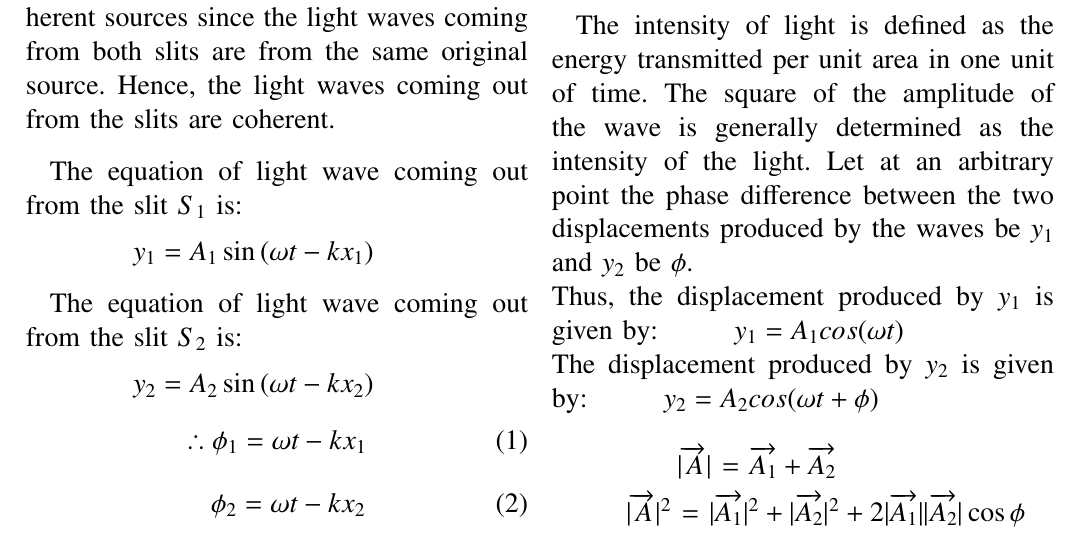
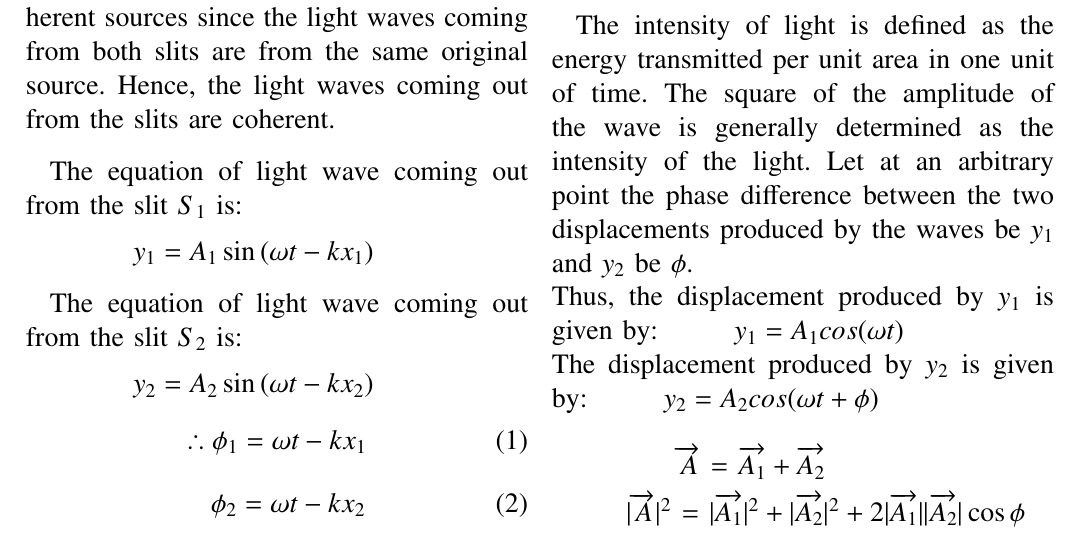
Before and after one commit to Avyaaz13/EE1205, a LaTeX paper (assign1/main.tex): part of page 1 of 2, cut so that both start at the same text. Compiled offline with pdfLaTeX.

Commit message:
modified commit

```diff
--- a/assign1/main.tex
+++ b/assign1/main.tex
@@ -134,7 +134,7 @@ Thus, the displacement produced by $y_1$ is given by:
 The displacement produced by $y_2$ is given by:
 \hspace*{1cm} $y_2 = A_2cos(\omega t + \phi)$ \\
 
-\hspace*{1.8cm}$\lvert \overrightarrow{A} \rvert$ = $\overrightarrow{A_1} + \overrightarrow{A_2}$
+\hspace*{1.8cm}$ \overrightarrow{A}$ = $\overrightarrow{A_1} + \overrightarrow{A_2}$
 
 \vspace{0.2cm}
 
```
Also changed, not shown: assign1/main.pdf, 1 other file.
